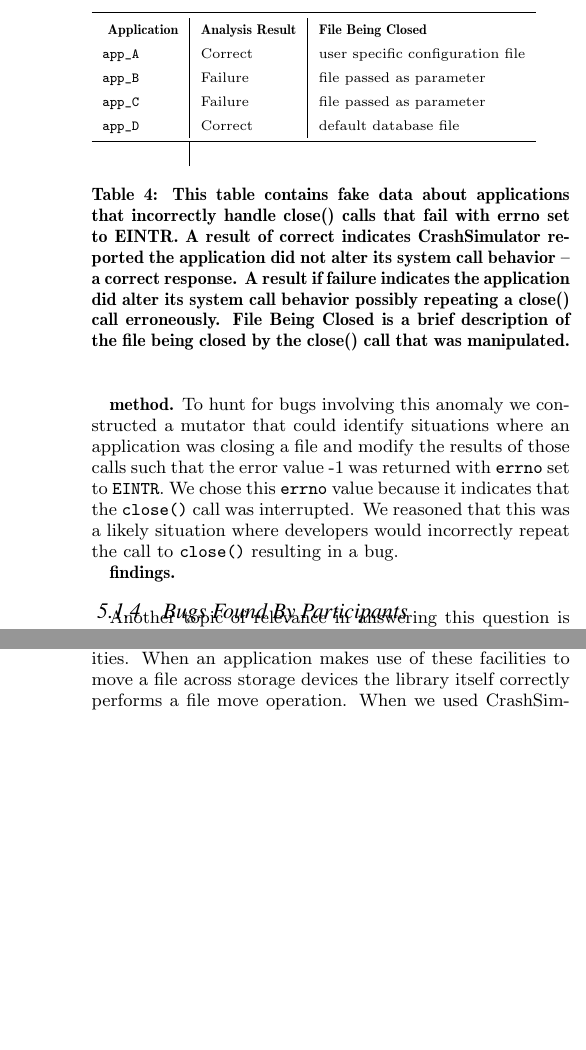
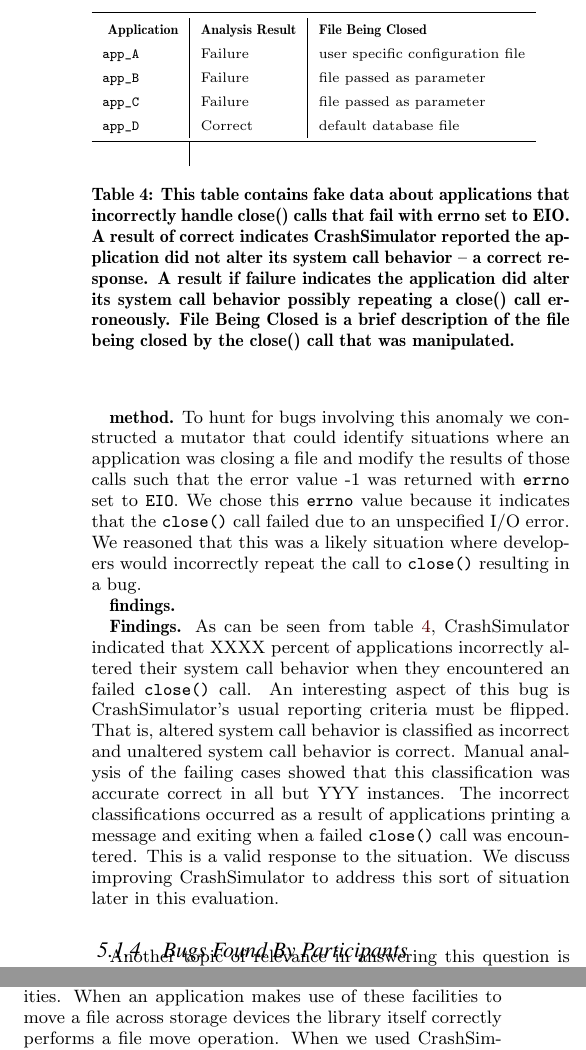
Before and after one commit to pkmoore/ISTextension, a LaTeX paper (paper.tex, which reads evaluation.tex): two parts of the columns of pages 8 and 9 of 13, joined at a grey line, cut so that both start at the same text, the shorter picture padded with empty space. Compiled offline with pdfLaTeX.

Commit message:
Findings text for close bug.

```diff
--- a/evaluation.tex
+++ b/evaluation.tex
@@ -372,8 +372,9 @@ threads\preston{cite http://austingroupbugs.net/view.php?id=529}.
 {\bf method.}  To hunt for bugs involving this anomaly we constructed a
 mutator that could identify situations where an application was closing a
 file and modify the results of those calls such that the error value -1 was
-returned with {\tt errno} set to {\tt EINTR}.  We chose this {\tt errno}
-value because it indicates that the {\tt close()} call was interrupted.  We
+returned with {\tt errno} set to {\tt EIO}.  We chose this {\tt errno}
+value because it indicates that the {\tt close()} call failed due to an
+unspecified I/O error.  We
 reasoned that this was a likely situation where developers would
 incorrectly repeat the call to {\tt close()} resulting in a bug.
 
@@ -384,14 +385,14 @@ incorrectly repeat the call to {\tt close()} resulting in a bug.
   \begin{tabular}{l | l | l}
     \toprule{}
       {\bf Application} & {\bf Analysis Result} & {\bf File Being Closed}\\
-      {\tt app\_A} & Correct & user specific configuration file\\
+      {\tt app\_A} & Failure & user specific configuration file\\
       {\tt app\_B} & Failure & file passed as parameter \\
       {\tt app\_C} & Failure & file passed as parameter \\
       {\tt app\_D} & Correct &  default database file\\
     \bottomrule{}
   \end{tabular}
     \caption{This table contains fake data about applications that
-    incorrectly handle close() calls that fail with errno set to EINTR.  A
+    incorrectly handle close() calls that fail with errno set to EIO.  A
     result of correct indicates CrashSimulator reported  the application
     did not alter its system call behavior -- a correct response.  A result
     if failure indicates the application did alter its system call behavior
@@ -400,6 +401,19 @@ incorrectly repeat the call to {\tt close()} resulting in a bug.
     manipulated.}
   \label{table:failedclose}
 \end{table}
+
+{\bf Findings.} As can be seen from table~\ref{table:failedclose},
+CrashSimulator indicated that XXXX percent of applications incorrectly
+altered their system call behavior when they encountered an failed {\tt
+close()} call.  An interesting aspect of this bug is CrashSimulator's usual
+reporting criteria must be flipped.  That is, altered system call behavior
+is classified as incorrect and unaltered system call behavior is correct.
+Manual analysis of the failing cases showed that this classification was
+accurate correct in all but YYY instances.  The incorrect classifications
+occurred as a result of applications printing a message and exiting when a
+failed {\tt close()} call was encountered.  This is a valid response to the
+situation.  We discuss improving CrashSimulator to address this sort of
+situation later in this evaluation.
 
 \subsubsection{Bugs Found By Participants}
 
```
